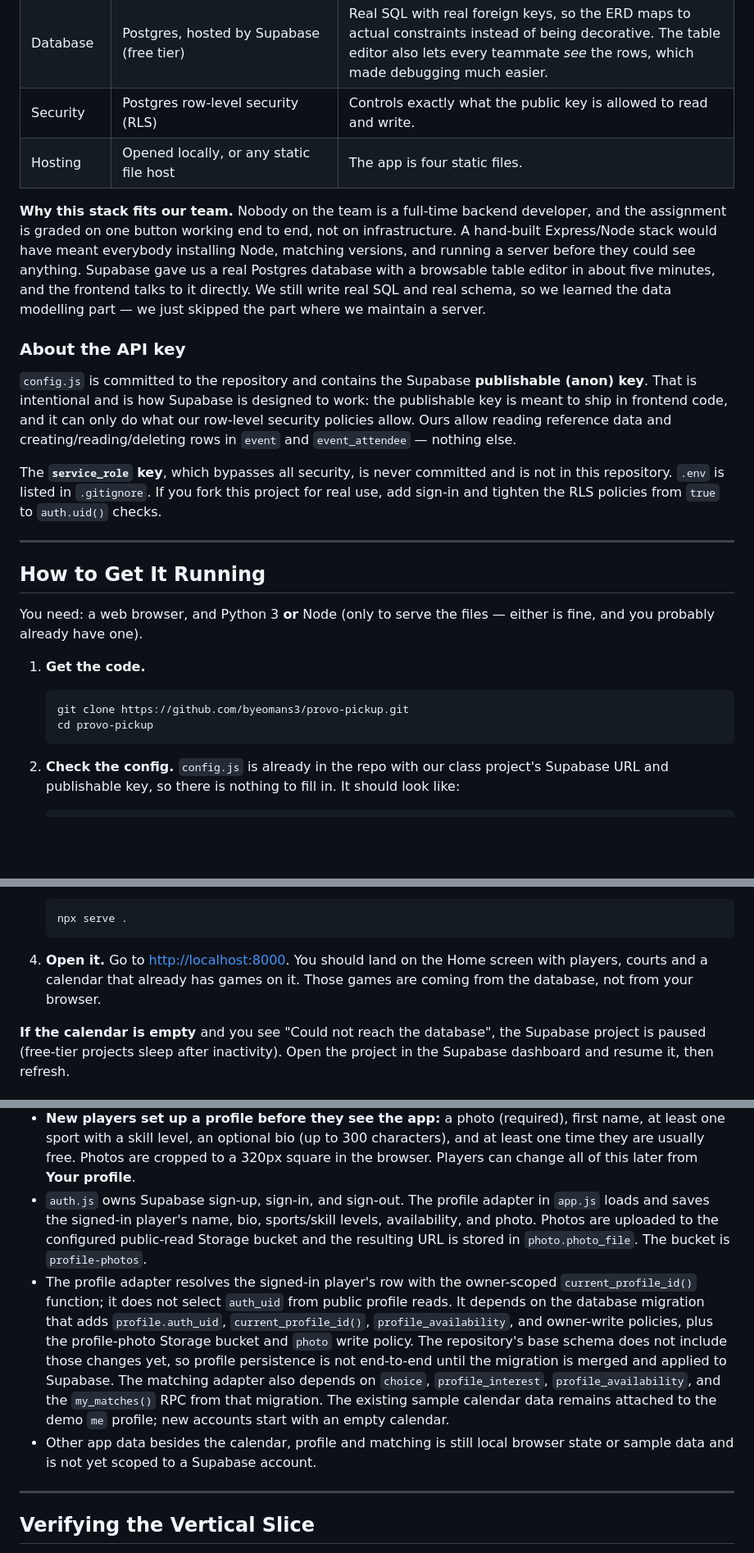
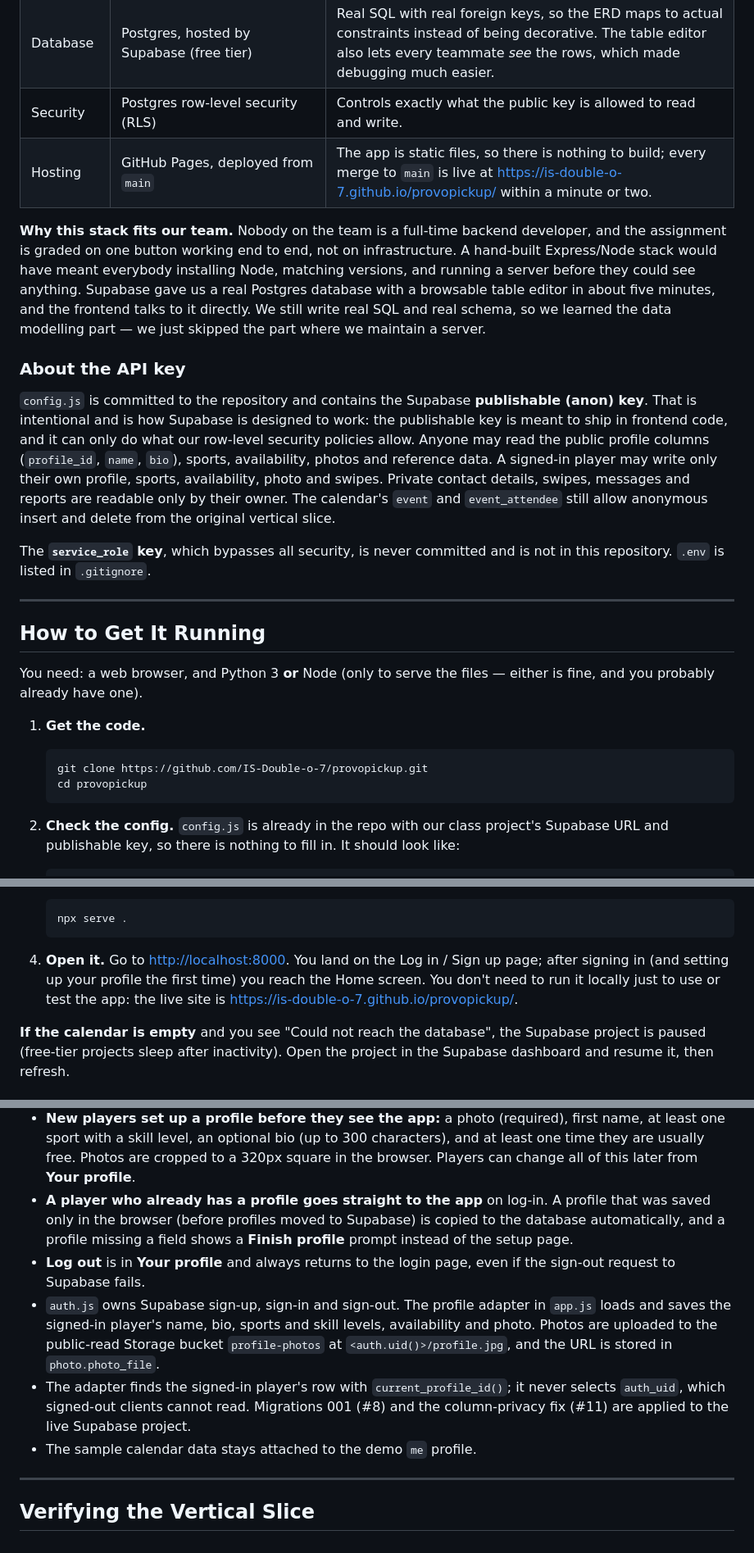
Before and after one commit to IS-Double-o-7/provopickup, a Markdown page: README.md, 3 parts joined by grey strips. Shown at 82% size. Drawn GitHub-style; blank space fills up the shorter version.

````diff
--- a/README.md
+++ b/README.md
@@ -107,7 +161,7 @@ The source is `docs/erd.svg`.
 | Backend / API | Supabase (backend as a service) | Supabase hands us a REST API over our tables automatically, so there is no server code to write or host. |
 | Database | Postgres, hosted by Supabase (free tier) | Real SQL with real foreign keys, so the ERD maps to actual constraints instead of being decorative. The table editor also lets every teammate *see* the rows, which made debugging much easier. |
 | Security | Postgres row-level security (RLS) | Controls exactly what the public key is allowed to read and write. |
-| Hosting | Opened locally, or any static file host | The app is four static files. |
+| Hosting | GitHub Pages, deployed from `main` | The app is static files, so there is nothing to build; every merge to `main` is live at <https://is-double-o-7.github.io/provopickup/> within a minute or two. |
 
 **Why this stack fits our team.** Nobody on the team is a full-time backend developer, and
 the assignment is graded on one button working end to end, not on infrastructure. A
@@ -122,12 +176,15 @@ modelling part — we just skipped the part where we maintain a server.
 `config.js` is committed to the repository and contains the Supabase **publishable
 (anon) key**. That is intentional and is how Supabase is designed to work: the
 publishable key is meant to ship in frontend code, and it can only do what our
-row-level security policies allow. Ours allow reading reference data and
-creating/reading/deleting rows in `event` and `event_attendee` — nothing else.
+row-level security policies allow. Anyone may read the public profile columns
+(`profile_id`, `name`, `bio`), sports, availability, photos and reference data. A
+signed-in player may write only their own profile, sports, availability, photo and
+swipes. Private contact details, swipes, messages and reports are readable only by
+their owner. The calendar's `event` and `event_attendee` still allow anonymous
+insert and delete from the original vertical slice.
 
 The **`service_role` key**, which bypasses all security, is never committed and is not
-in this repository. `.env` is listed in `.gitignore`. If you fork this project for real
-use, add sign-in and tighten the RLS policies from `true` to `auth.uid()` checks.
+in this repository. `.env` is listed in `.gitignore`.
 
 ---
 
@@ -138,8 +195,8 @@ fine, and you probably already have one).
 
 1. **Get the code.**
    ```
-   git clone https://github.com/byeomans3/provo-pickup.git
-   cd provo-pickup
+   git clone https://github.com/IS-Double-o-7/provopickup.git
+   cd provopickup
    ```
 
 2. **Check the config.** `config.js` is already in the repo with our class project's
@@ -163,9 +220,10 @@ fine, and you probably already have one).
    npx serve .
    ```
 
-4. **Open it.** Go to <http://localhost:8000>. You should land on the Home screen with
-   players, courts and a calendar that already has games on it. Those games are coming
-   from the database, not from your browser.
+4. **Open it.** Go to <http://localhost:8000>. You land on the Log in / Sign up page;
+   after signing in (and setting up your profile the first time) you reach the Home
+   screen. You don't need to run it locally just to use or test the app: the live site
+   is <https://is-double-o-7.github.io/provopickup/>.
 
 **If the calendar is empty** and you see "Could not reach the database", the Supabase
 project is paused (free-tier projects sleep after inactivity). Open the project in the
@@ -204,22 +262,21 @@ on their profile.
   name, at least one sport with a skill level, an optional bio (up to 300 characters),
   and at least one time they are usually free. Photos are cropped to a 320px square in
   the browser. Players can change all of this later from **Your profile**.
-- `auth.js` owns Supabase sign-up, sign-in, and sign-out. The profile adapter in `app.js`
-  loads and saves the signed-in player's name, bio, sports/skill levels, availability,
-  and photo. Photos are uploaded to the configured public-read Storage bucket and the
-  resulting URL is stored in `photo.photo_file`. The bucket is `profile-photos`.
-- The profile adapter resolves the signed-in player's row with the owner-scoped
-  `current_profile_id()` function; it does not select `auth_uid` from public profile
-  reads. It depends on the database migration that adds `profile.auth_uid`,
-  `current_profile_id()`, `profile_availability`, and owner-write policies, plus the
-  profile-photo Storage bucket and `photo` write policy. The repository's base schema
-  does not include those changes yet, so profile persistence is not end-to-end until
-  the migration is merged and applied to Supabase. The matching adapter also depends on
-  `choice`, `profile_interest`, `profile_availability`, and the `my_matches()` RPC from
-  that migration. The existing sample calendar data remains attached to the demo `me`
-  profile; new accounts start with an empty calendar.
-- Other app data besides the calendar, profile and matching is still local browser state
-  or sample data and is not yet scoped to a Supabase account.
+- **A player who already has a profile goes straight to the app** on log-in. A profile
+  that was saved only in the browser (before profiles moved to Supabase) is copied to
+  the database automatically, and a profile missing a field shows a **Finish profile**
+  prompt instead of the setup page.
+- **Log out** is in **Your profile** and always returns to the login page, even if the
+  sign-out request to Supabase fails.
+- `auth.js` owns Supabase sign-up, sign-in and sign-out. The profile adapter in `app.js`
+  loads and saves the signed-in player's name, bio, sports and skill levels,
+  availability and photo. Photos are uploaded to the public-read Storage bucket
+  `profile-photos` at `<auth.uid()>/profile.jpg`, and the URL is stored in
+  `photo.photo_file`.
+- The adapter finds the signed-in player's row with `current_profile_id()`; it never
+  selects `auth_uid`, which signed-out clients cannot read. Migrations 001 (#8) and the
+  column-privacy fix (#11) are applied to the live Supabase project.
+- The sample calendar data stays attached to the demo `me` profile.
 
 ---
 
````
Also changed, not shown: other parts of README.md (+63 -11 lines).
